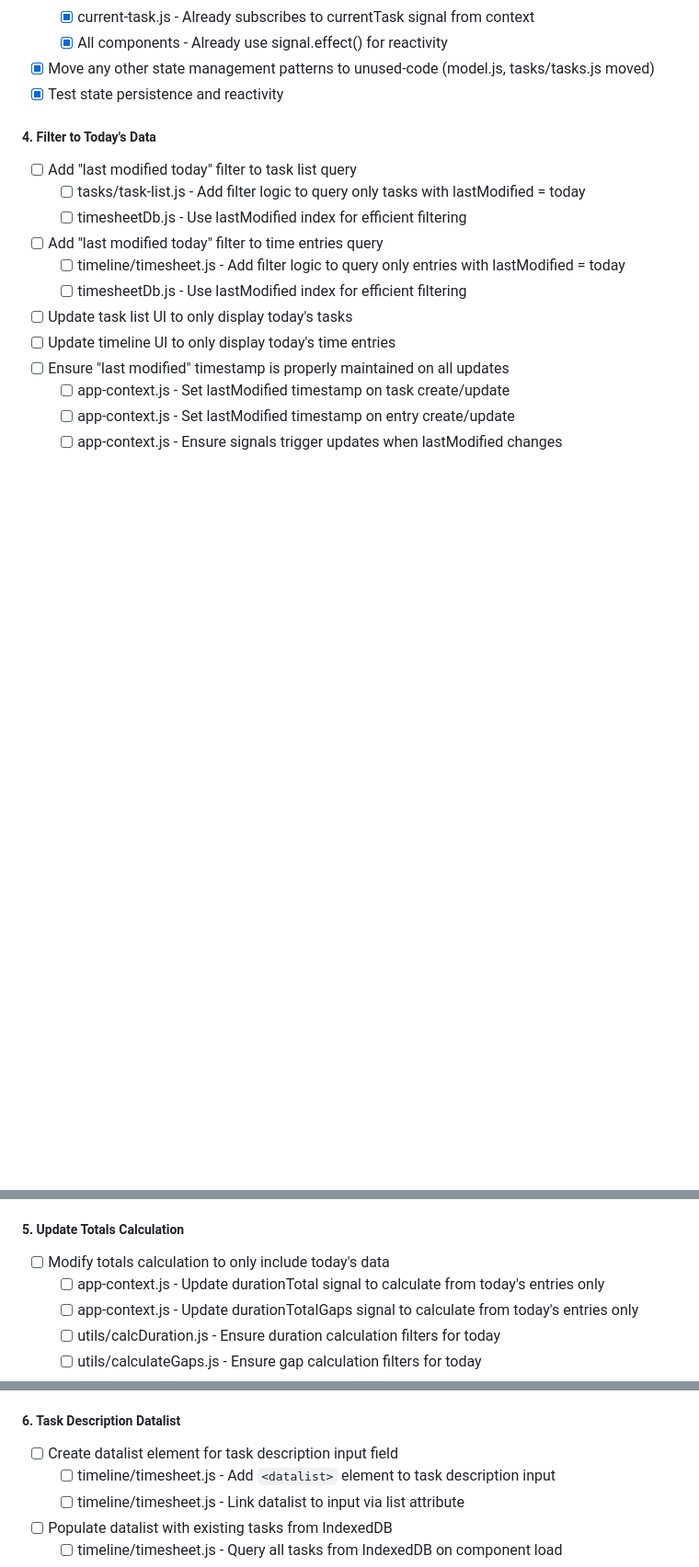
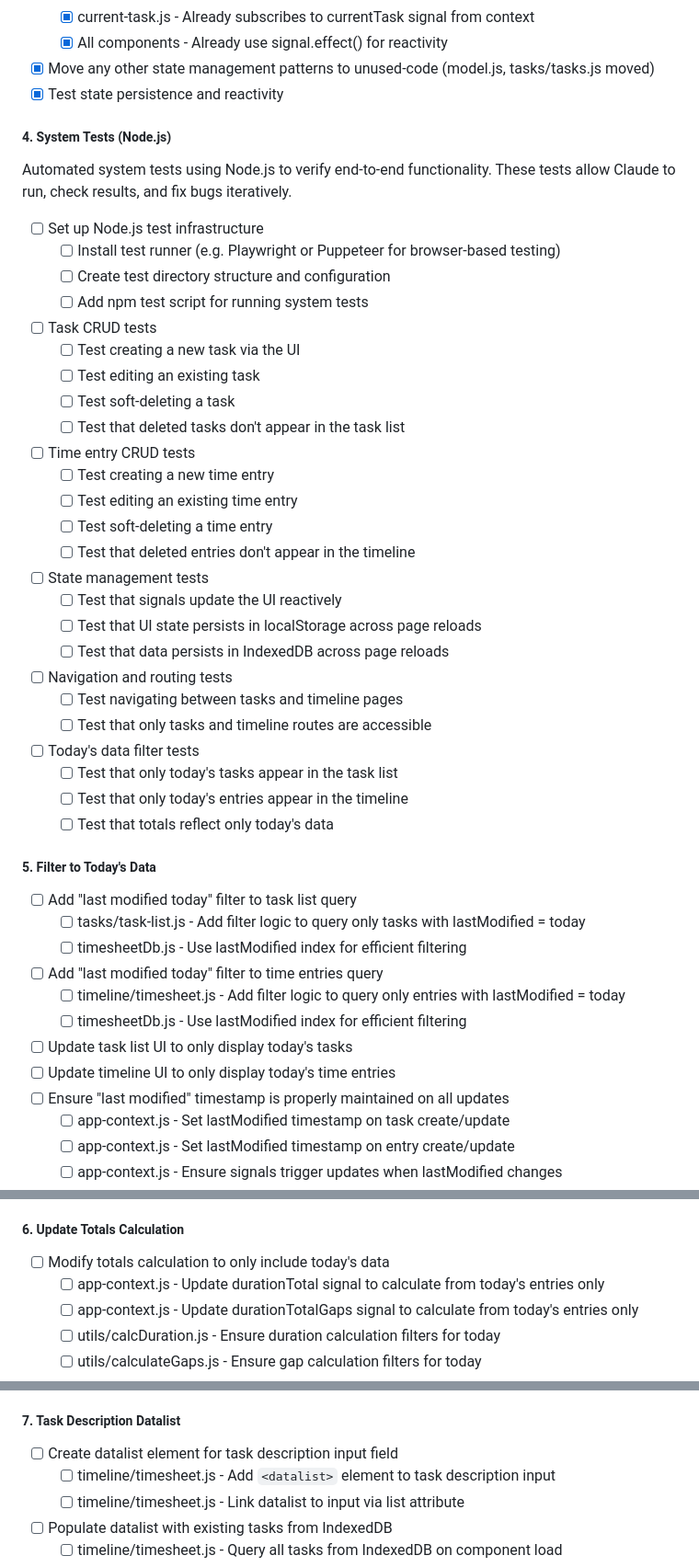
Before and after one commit to peter-sharp/timesheet, a Markdown page: Overhaul-instructions.md, 3 parts joined by grey strips. Shown at 92% size. Drawn GitHub-style; blank space fills up the shorter version.

Commit message:
Adds Test phase

```diff
--- a/Overhaul-instructions.md
+++ b/Overhaul-instructions.md
@@ -204,7 +204,36 @@ All delete operations should be soft by default to allow for data recovery and u
 - [x] Move any other state management patterns to unused-code (model.js, tasks/tasks.js moved)
 - [x] Test state persistence and reactivity
 
-##### 4. Filter to Today's Data
+##### 4. System Tests (Node.js)
+Automated system tests using Node.js to verify end-to-end functionality. These tests allow Claude to run, check results, and fix bugs iteratively.
+
+- [ ] Set up Node.js test infrastructure
+  - [ ] Install test runner (e.g. Playwright or Puppeteer for browser-based testing)
+  - [ ] Create test directory structure and configuration
+  - [ ] Add npm test script for running system tests
+- [ ] Task CRUD tests
+  - [ ] Test creating a new task via the UI
+  - [ ] Test editing an existing task
+  - [ ] Test soft-deleting a task
+  - [ ] Test that deleted tasks don't appear in the task list
+- [ ] Time entry CRUD tests
+  - [ ] Test creating a new time entry
+  - [ ] Test editing an existing time entry
+  - [ ] Test soft-deleting a time entry
+  - [ ] Test that deleted entries don't appear in the timeline
+- [ ] State management tests
+  - [ ] Test that signals update the UI reactively
+  - [ ] Test that UI state persists in localStorage across page reloads
+  - [ ] Test that data persists in IndexedDB across page reloads
+- [ ] Navigation and routing tests
+  - [ ] Test navigating between tasks and timeline pages
+  - [ ] Test that only tasks and timeline routes are accessible
+- [ ] Today's data filter tests
+  - [ ] Test that only today's tasks appear in the task list
+  - [ ] Test that only today's entries appear in the timeline
+  - [ ] Test that totals reflect only today's data
+
+##### 5. Filter to Today's Data
 - [ ] Add "last modified today" filter to task list query
   - [ ] tasks/task-list.js - Add filter logic to query only tasks with lastModified = today
   - [ ] timesheetDb.js - Use lastModified index for efficient filtering
@@ -218,7 +247,7 @@ All delete operations should be soft by default to allow for data recovery and u
   - [ ] app-context.js - Set lastModified timestamp on entry create/update
   - [ ] app-context.js - Ensure signals trigger updates when lastModified changes
 
-##### 5. Update Totals Calculation
+##### 6. Update Totals Calculation
 - [ ] Modify totals calculation to only include today's data
   - [ ] app-context.js - Update durationTotal signal to calculate from today's entries only
   - [ ] app-context.js - Update durationTotalGaps signal to calculate from today's entries only
@@ -232,7 +261,7 @@ All delete operations should be soft by default to allow for data recovery and u
   - [ ] index.html - Add "Today's Total" label or similar to totals display
 - [ ] Test totals accuracy with various scenarios
 
-##### 6. Task Description Datalist
+##### 7. Task Description Datalist
 - [ ] Create datalist element for task description input field
   - [ ] timeline/timesheet.js - Add `<datalist>` element to task description input
   - [ ] timeline/timesheet.js - Link datalist to input via list attribute
```
